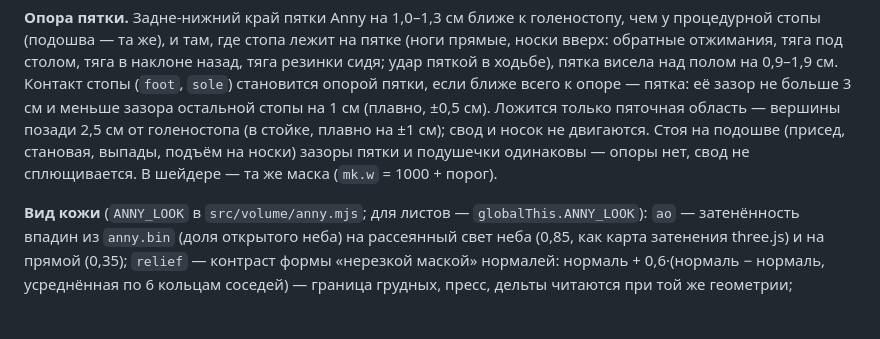
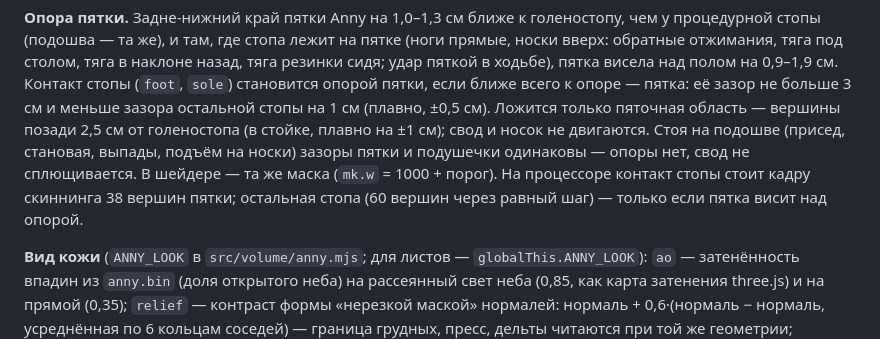
Before and after one commit to sakrett001-ai/Lazy-gym-planer, a Markdown page: tools/anny-look/README.md, the part around the change. Rendered like a GitHub page; blank space fills up the shorter version.

Commit message:
README кожи Anny: стоимость опоры пятки на процессоре
Co-Authored-By: Claude Opus 5.5 <noreply@anthropic.com>
Claude-Session: https://claude.ai/code/session_016UbA6bamnyAaC4WGgmYbFm

```diff
--- a/tools/anny-look/README.md
+++ b/tools/anny-look/README.md
@@ -89,7 +89,8 @@
 опорой пятки, если ближе всего к опоре — пятка: её зазор не больше 3 см и меньше зазора остальной стопы на 1 см (плавно,
 ±0,5 см). Ложится только пяточная область — вершины позади 2,5 см от голеностопа (в стойке, плавно на ±1 см); свод и носок
 не двигаются. Стоя на подошве (присед, становая, выпады, подъём на носки) зазоры пятки и подушечки одинаковы — опоры нет,
-свод не сплющивается. В шейдере — та же маска (`mk.w` = 1000 + порог).
+свод не сплющивается. В шейдере — та же маска (`mk.w` = 1000 + порог). На процессоре контакт стопы стоит кадру скиннинга
+38 вершин пятки; остальная стопа (60 вершин через равный шаг) — только если пятка висит над опорой.
 
 **Вид кожи** (`ANNY_LOOK` в `src/volume/anny.mjs`; для листов — `globalThis.ANNY_LOOK`): `ao` — затенённость впадин из
 `anny.bin` (доля открытого неба) на рассеянный свет неба (0,85, как карта затенения three.js) и на прямой (0,35); `relief` —
```
